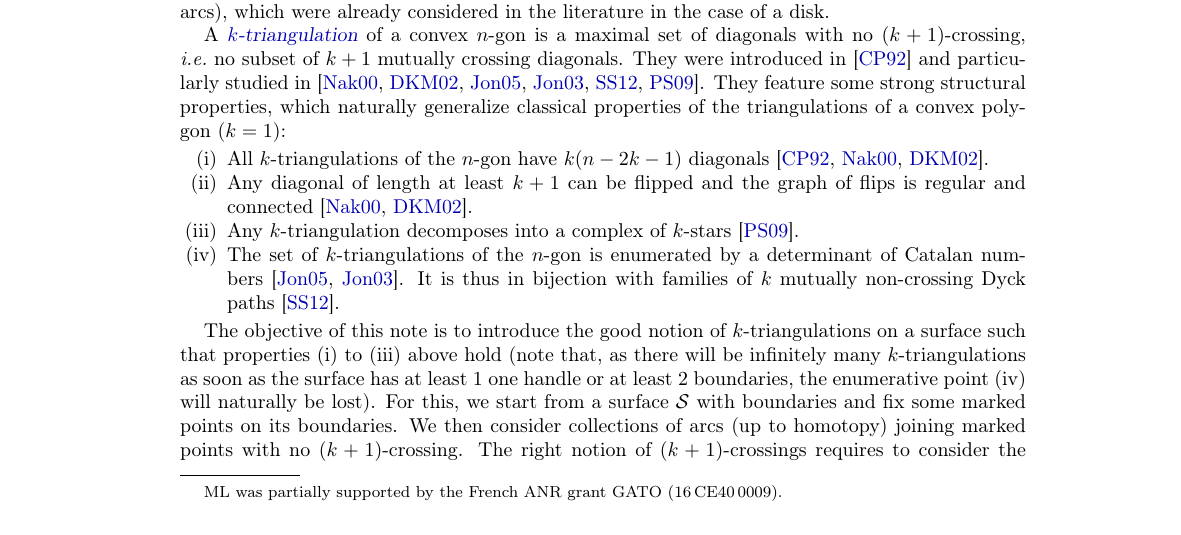
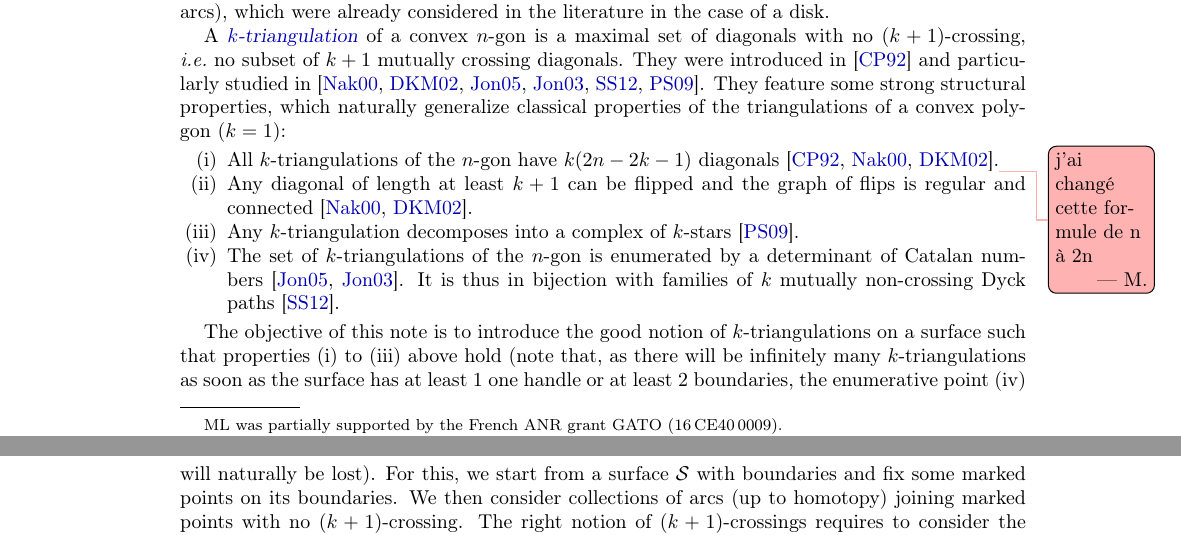
Before and after one commit to vpilaud/multitriangulationsSurfaces, a LaTeX paper (draft/multiTrig.tex): part of page 1 of 16 before the commit and two parts of pages 1 and 2 of 16 after it, the two joined at a grey line, cut so that both start at the same text. Compiled offline with pdfLaTeX.

Commit message:
petite erreur corrigée

```diff
--- a/draft/multiTrig.tex
+++ b/draft/multiTrig.tex
@@ -161,7 +161,7 @@ A \defn{$k$-triangulation} of a convex $n$-gon is a maximal set of diagonals wit
 They were introduced in~\cite{CapoyleasPach} and particularly studied in~\cite{Nakamigawa, DressKoolenMoulton, Jonsson1, Jonsson2, SerranoStump, PilaudSantos-multitriangulations}.
 They feature some strong structural properties, which naturally generalize classical properties of the triangulations of a convex polygon~($k=1$):
 \begin{enumerate}[(i)]
-\item All $k$-triangulations of the $n$-gon have $k(n-2k-1)$ diagonals~\cite{CapoyleasPach, Nakamigawa, DressKoolenMoulton}.
+\item All $k$-triangulations of the $n$-gon have $k(2n-2k-1)$ diagonals~\cite{CapoyleasPach, Nakamigawa, DressKoolenMoulton}.\mathias{j'ai changé cette formule de n à 2n}
 \item Any diagonal of length at least~$k + 1$ can be flipped and the graph of flips is regular and connected~\cite{Nakamigawa, DressKoolenMoulton}.
 \item Any $k$-triangulation decomposes into a complex of $k$-stars~\cite{PilaudSantos-multitriangulations}.
 \item The set of $k$-triangulations of the $n$-gon is enumerated by a determinant of Catalan numbers~\cite{Jonsson1, Jonsson2}. It is thus in bijection with families of $k$ mutually non-crossing Dyck paths~\cite{SerranoStump}.
```
